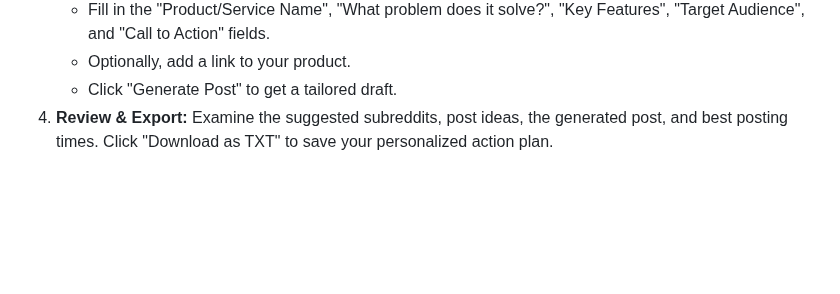
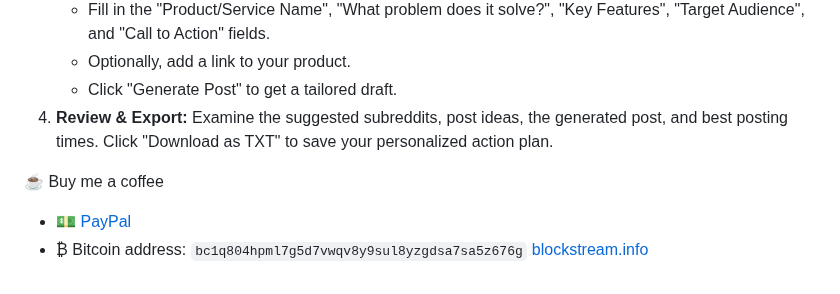
Before and after one commit to Danielcosta78/Reddit-client-finder, a Markdown page: README.md, the part around the change. Rendered like a GitHub page; blank space fills up the shorter version.

```diff
--- a/README.md
+++ b/README.md
@@ -39,3 +39,9 @@ Reddit is a powerful platform for organic growth and genuine community engagemen
     * Optionally, add a link to your product.
     * Click "Generate Post" to get a tailored draft.
 4.  **Review & Export:** Examine the suggested subreddits, post ideas, the generated post, and best posting times. Click "Download as TXT" to save your personalized action plan.
+
+☕️ Buy me a coffee
+
+- 💵 [PayPal](https://www.paypal.com/donate/?hosted_button_id=N8A6EWXCNPB78)
+- ₿ Bitcoin address: `bc1q804hpml7g5d7vwqv8y9sul8yzgdsa7sa5z676g`
+[blockstream.info](https://blockstream.info/address/bc1q804hpml7g5d7vwqv8y9sul8yzgdsa7sa5z676g)
```
